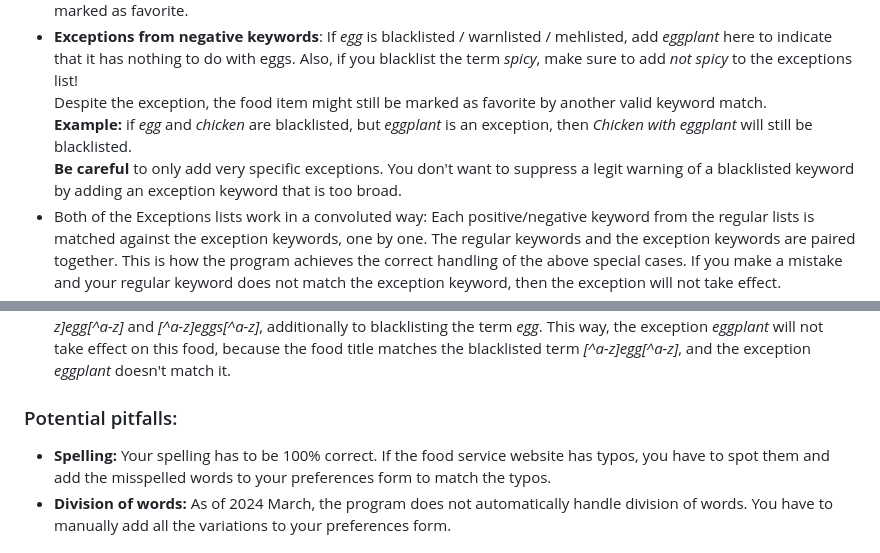
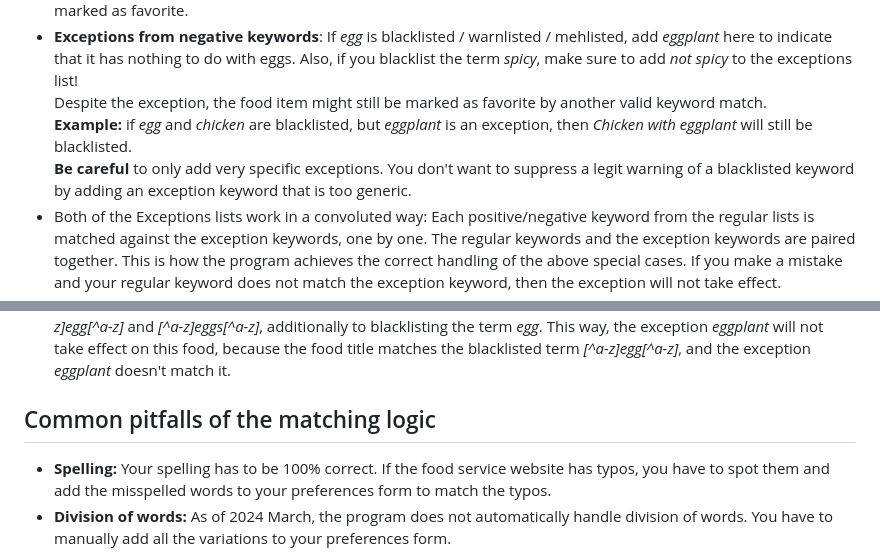
Before and after one commit to AndreaDusza/dishdecider-assistant, a Markdown page: README.md, 2 parts joined by grey strips. GitHub-like rendering.

```diff
--- a/README.md
+++ b/README.md
@@ -46,14 +48,14 @@ __Example:__ if _shell_ and _tuna_ are your favorites, but _shell pasta_ is an e
 Also, if you blacklist the term _spicy_, make sure to add _not spicy_ to the exceptions list!
 Despite the exception, the food item might still be marked as favorite by another valid keyword match.
 __Example:__ if  _egg_ and _chicken_ are blacklisted, but _eggplant_ is an exception, then _Chicken with eggplant_ will still be blacklisted.
-__Be careful__ to only add very specific exceptions. You don't want to suppress a legit warning of a blacklisted keyword by adding an exception keyword that is too broad.
+__Be careful__ to only add very specific exceptions. You don't want to suppress a legit warning of a blacklisted keyword by adding an exception keyword that is too generic.
  * Both of the Exceptions lists work in a convoluted way:
    Each positive/negative keyword from the regular lists is matched against the exception keywords, one by one. The regular keywords and the exception keywords are paired together. This is how the program achieves the correct handling of the above special cases. If you make a mistake and your regular keyword does not match the exception keyword, then the exception will not take effect.
  * __Regular expressions:__ If you enable regular expressions, it will make special characters gain special behaviour. You can use almost any regular expressions, but not commas (such as _.{1,20}_). Commas will always be treated as keyword separators and there is no way to escape them. The regular expressions in your input are not syntax checked, and it is possible that you will entirely break the logic with a bad character.
 __Tip:__ Use https://regex101.com/ and https://chat.openai.com/ to construct regular expressions.
  * __"Egg with eggplant":__  If _egg_ is blacklisted, but _eggplant_ is an exception, then _Egg with eggplant_ will NOT be blacklisted, which is a problem. __Workaround__: enable regular expressions and blacklist the expressions _[^a-z]egg[^a-z]_ and _[^a-z]eggs[^a-z]_, additionally to blacklisting the term _egg_. This way, the exception _eggplant_ will not take effect on this food, because the food title matches the blacklisted term _[^a-z]egg[^a-z]_, and the exception _eggplant_ doesn't match it.
 
-### Potential pitfalls:
+## Common pitfalls of the matching logic
  * __Spelling:__ Your spelling has to be 100% correct. If the food service website has typos, you have to spot them and add the misspelled words to your preferences form to match the typos.
  * __Division of words:__ As of 2024 March, the program does not automatically handle division of words. You have to manually add all the variations to your preferences form.
  * __Synonyms:__ The program does NOT know synonyms and does not read your mind. If you write _fish_, that will only mean _fish_. It will NOT mean _trout_, _salmon_, etc.
```
Also changed, not shown: other parts of README.md (+12 -11 lines).
